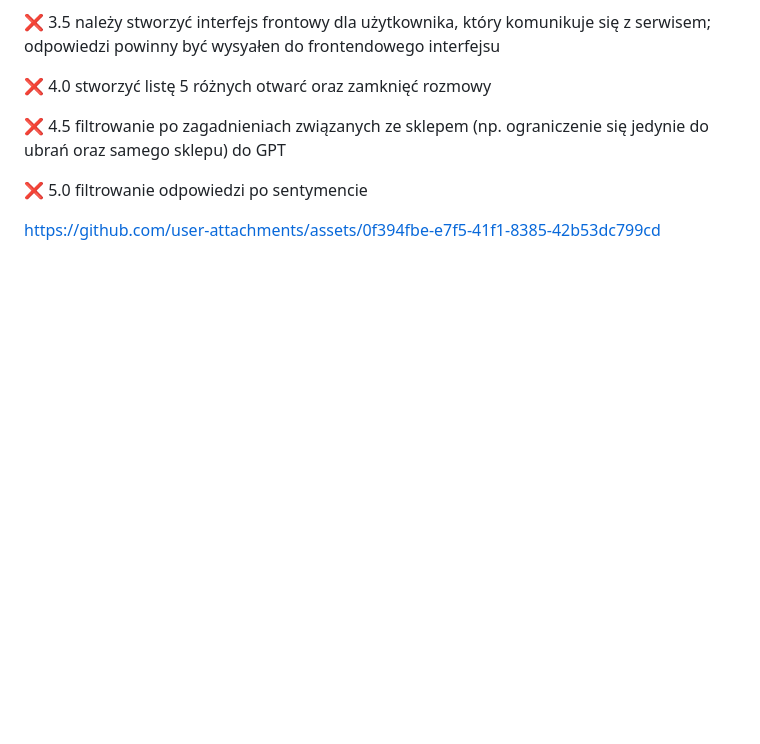
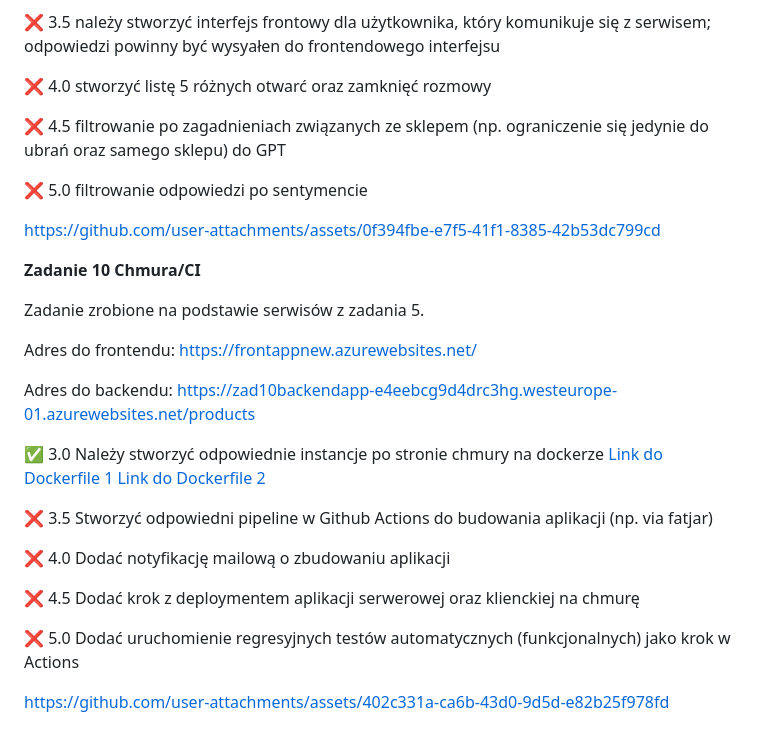
Before and after one commit to michalharasim/e-biznes-uj-class, a Markdown page: README.md, the part around the change. GitHub-like rendering; blank space fills up the shorter version.

```diff
--- a/README.md
+++ b/README.md
@@ -169,3 +169,25 @@ https://github.com/user-attachments/assets/d0d7fb92-efe8-4a8b-ab8a-9401211be2b3
 ❌ 5.0 filtrowanie odpowiedzi po sentymencie
 
 https://github.com/user-attachments/assets/0f394fbe-e7f5-41f1-8385-42b53dc799cd
+
+**Zadanie 10 Chmura/CI**
+
+Zadanie zrobione na podstawie serwisów z zadania 5.
+
+Adres do frontendu: https://frontappnew.azurewebsites.net/
+
+Adres do backendu: https://zad10backendapp-e4eebcg9d4drc3hg.westeurope-01.azurewebsites.net/products
+
+✅ 3.0 Należy stworzyć odpowiednie instancje po stronie chmury na
+dockerze [Link do Dockerfile 1](https://github.com/michalharasim/e-biznes-uj-class/blob/main/zad10/frontend/Dockerfile)
+[Link do Dockerfile 2](https://github.com/michalharasim/e-biznes-uj-class/blob/main/zad10/backend/Dockerfile)
+
+❌ 3.5 Stworzyć odpowiedni pipeline w Github Actions do budowania aplikacji (np. via fatjar)
+
+❌ 4.0 Dodać notyfikację mailową o zbudowaniu aplikacji
+
+❌ 4.5 Dodać krok z deploymentem aplikacji serwerowej oraz klienckiej na chmurę
+
+❌ 5.0 Dodać uruchomienie regresyjnych testów automatycznych (funkcjonalnych) jako krok w Actions
+
+https://github.com/user-attachments/assets/402c331a-ca6b-43d0-9d5d-e82b25f978fd
```
